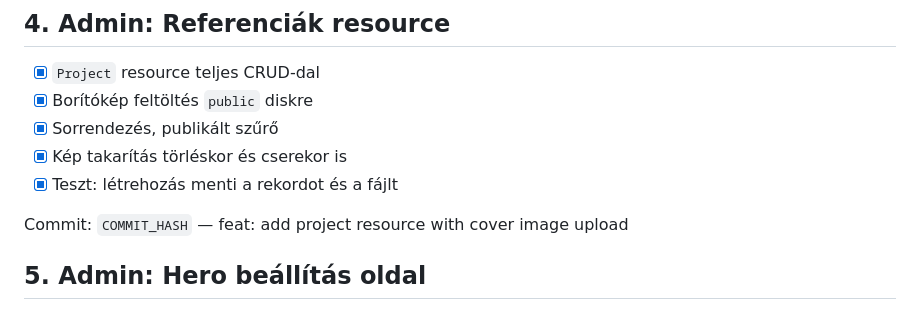
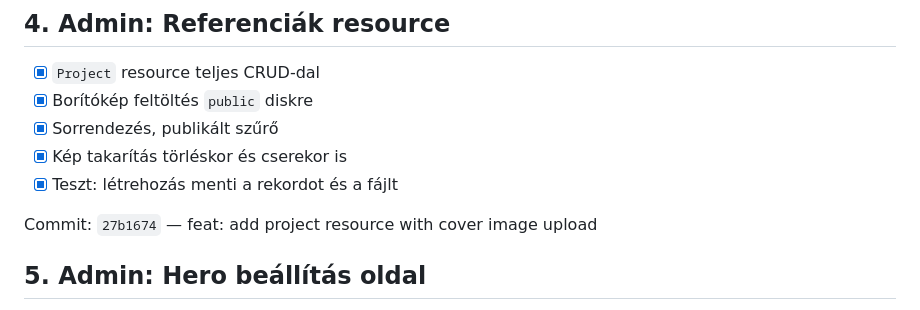
Before and after one commit to flows699/fws-landing, a Markdown page: docs/07-munkamenet.md, the part around the change. GitHub-like rendering.

Commit message:
docs: record commit hash for the project resource step
Co-Authored-By: Claude Opus 5 (1M context) <noreply@anthropic.com>
Claude-Session: https://claude.ai/code/session_01QFg6rJZZtuUdoueUPjamDt

```diff
--- a/docs/07-munkamenet.md
+++ b/docs/07-munkamenet.md
@@ -55,7 +55,7 @@ Commit: `26500f5` — feat: install filament panel with admin-only access
 - [x] Kép takarítás törléskor és cserekor is
 - [x] Teszt: létrehozás menti a rekordot és a fájlt
 
-Commit: `COMMIT_HASH` — feat: add project resource with cover image upload
+Commit: `27b1674` — feat: add project resource with cover image upload
 
 ## 5. Admin: Hero beállítás oldal
 
```
